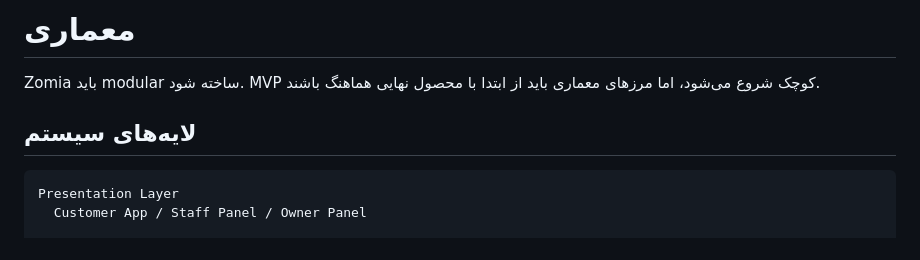
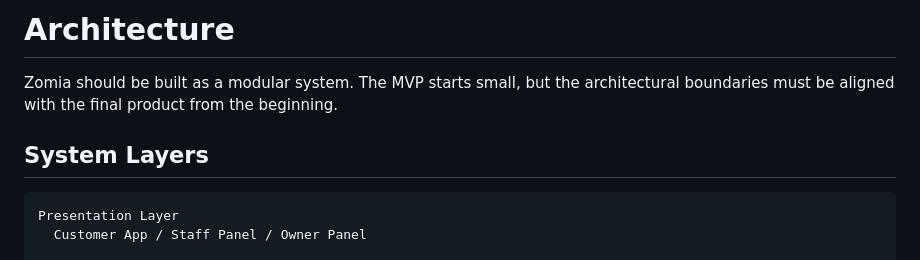
Before and after one commit to abiyarilangeroudi-sudo/zomia, a Markdown page: Docs/03-architecture.md, the part around one of its changes. GitHub-like rendering.

````diff
--- a/Docs/03-architecture.md
+++ b/Docs/03-architecture.md
@@ -1,8 +1,8 @@
-# معماری
+# Architecture
 
-Zomia باید modular ساخته شود. MVP کوچک شروع می‌شود، اما مرزهای معماری باید از ابتدا با محصول نهایی هماهنگ باشند.
+Zomia should be built as a modular system. The MVP starts small, but the architectural boundaries must be aligned with the final product from the beginning.
 
-## لایه‌های سیستم
+## System Layers
 
 ```text
 Presentation Layer
````
Also changed, not shown: other parts of Docs/03-architecture.md (+88 -88 lines).
